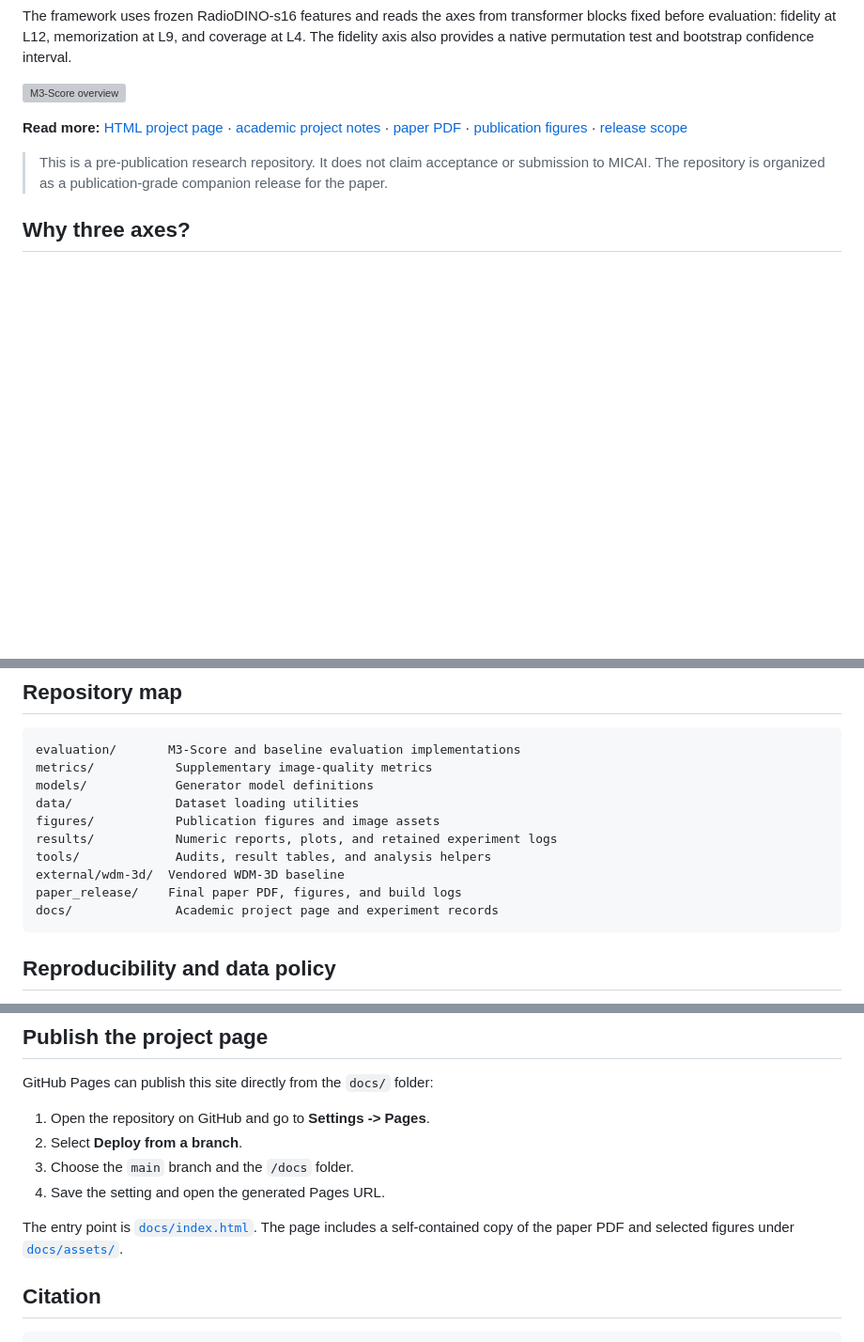
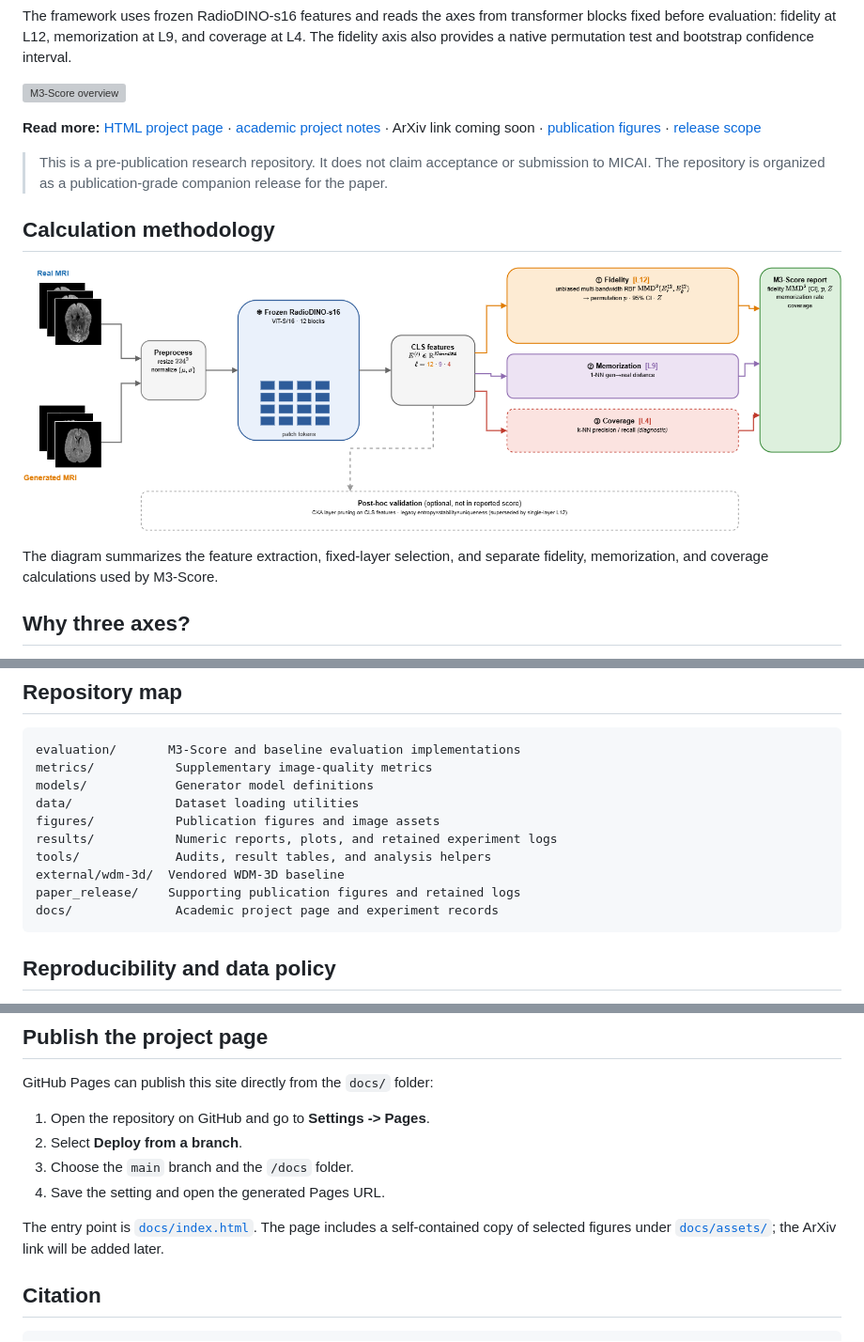
Before and after one commit to Nishan-Charlie/M3-Score, a Markdown page: README.md, 3 parts joined by grey strips. Shown at 94% size. GitHub-like rendering; pictures changed too: docs/assets/m3score-calculation.png (added); blank space fills up the shorter version; grey boxes are pictures that could not be loaded.

Commit message:
docs: add project documentation, HTML page, and M3-score calculation methodology assets

````diff
--- a/README.md
+++ b/README.md
@@ -21,11 +21,17 @@ axis also provides a native permutation test and bootstrap confidence interval.
 
 ![M3-Score overview](paper_release/Images/three_axis_severity.png)
 
-**Read more:** [HTML project page](docs/index.html) · [academic project notes](docs/PROJECT.md) · [paper PDF](paper_release/paper.pdf) ·
+**Read more:** [HTML project page](docs/index.html) · [academic project notes](docs/PROJECT.md) · ArXiv link coming soon ·
 [publication figures](paper_release/Images/) · [release scope](RELEASE.md)
 
 > This is a pre-publication research repository. It does not claim acceptance or submission to
 > MICAI. The repository is organized as a publication-grade companion release for the paper.
+
+## Calculation methodology
+
+![M3-Score calculation methodology](docs/assets/m3score-calculation.png)
+
+The diagram summarizes the feature extraction, fixed-layer selection, and separate fidelity, memorization, and coverage calculations used by M3-Score.
 
 ## Why three axes?
 
@@ -133,7 +139,7 @@ figures/           Publication figures and image assets
 results/           Numeric reports, plots, and retained experiment logs
 tools/             Audits, result tables, and analysis helpers
 external/wdm-3d/  Vendored WDM-3D baseline
-paper_release/    Final paper PDF, figures, and build logs
+paper_release/    Supporting publication figures and retained logs
 docs/              Academic project page and experiment records
 ```
 
@@ -154,7 +160,7 @@ GitHub Pages can publish this site directly from the `docs/` folder:
 4. Save the setting and open the generated Pages URL.
 
 The entry point is [`docs/index.html`](docs/index.html). The page includes a self-contained copy
-of the paper PDF and selected figures under [`docs/assets/`](docs/assets/).
+of selected figures under [`docs/assets/`](docs/assets/); the ArXiv link will be added later.
 ## Citation
 
 ```bibtex
````
Also changed, not shown: RELEASE.md (+1 -1 lines), docs/PROJECT.md (+2 -2 lines), 4 other files.
